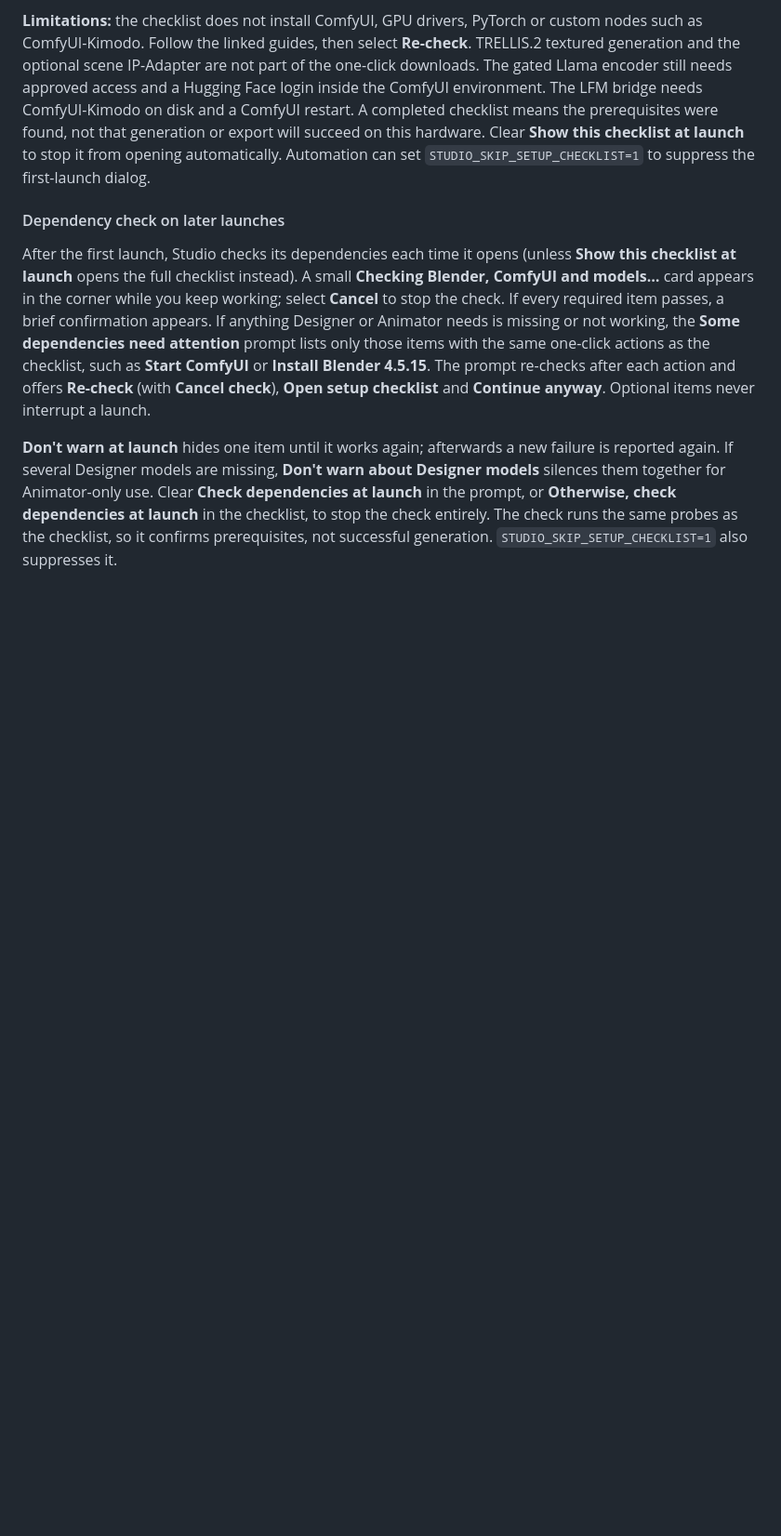
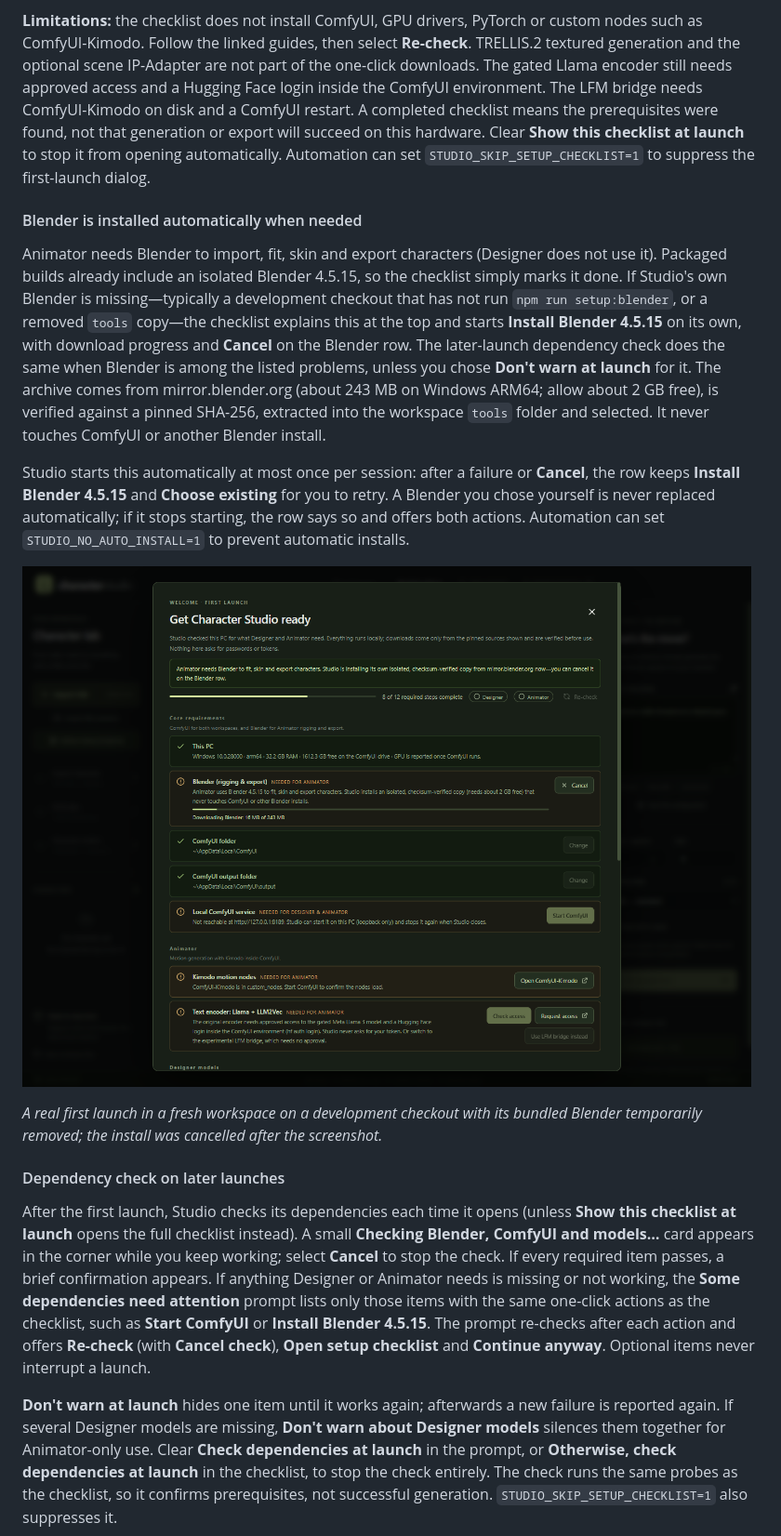
Before and after one commit to rwrife/CharacterStudio, a Markdown page: README.md, the part around one of its changes. Shown at 93% size. GitHub-like rendering; pictures changed too: docs/screenshots/blender-auto-install.png (added); blank space fills up the shorter version.

```diff
--- a/README.md
+++ b/README.md
@@ -125,6 +125,16 @@ Designer downloads are pinned to an immutable Hugging Face revision and an exact
 
 **Limitations:** the checklist does not install ComfyUI, GPU drivers, PyTorch or custom nodes such as ComfyUI-Kimodo. Follow the linked guides, then select **Re-check**. TRELLIS.2 textured generation and the optional scene IP-Adapter are not part of the one-click downloads. The gated Llama encoder still needs approved access and a Hugging Face login inside the ComfyUI environment. The LFM bridge needs ComfyUI-Kimodo on disk and a ComfyUI restart. A completed checklist means the prerequisites were found, not that generation or export will succeed on this hardware. Clear **Show this checklist at launch** to stop it from opening automatically. Automation can set `STUDIO_SKIP_SETUP_CHECKLIST=1` to suppress the first-launch dialog.
 
+#### Blender is installed automatically when needed
+
+Animator needs Blender to import, fit, skin and export characters (Designer does not use it). Packaged builds already include an isolated Blender 4.5.15, so the checklist simply marks it done. If Studio's own Blender is missing—typically a development checkout that has not run `npm run setup:blender`, or a removed `tools` copy—the checklist explains this at the top and starts **Install Blender 4.5.15** on its own, with download progress and **Cancel** on the Blender row. The later-launch dependency check does the same when Blender is among the listed problems, unless you chose **Don't warn at launch** for it. The archive comes from mirror.blender.org (about 243 MB on Windows ARM64; allow about 2 GB free), is verified against a pinned SHA-256, extracted into the workspace `tools` folder and selected. It never touches ComfyUI or another Blender install.
+
+Studio starts this automatically at most once per session: after a failure or **Cancel**, the row keeps **Install Blender 4.5.15** and **Choose existing** for you to retry. A Blender you chose yourself is never replaced automatically; if it stops starting, the row says so and offers both actions. Automation can set `STUDIO_NO_AUTO_INSTALL=1` to prevent automatic installs.
+
+![Setup checklist on first launch automatically downloading Blender 4.5.15, with progress and a Cancel button on the Blender row](docs/screenshots/blender-auto-install.png)
+
+*A real first launch in a fresh workspace on a development checkout with its bundled Blender temporarily removed; the install was cancelled after the screenshot.*
+
 #### Dependency check on later launches
 
 After the first launch, Studio checks its dependencies each time it opens (unless **Show this checklist at launch** opens the full checklist instead). A small **Checking Blender, ComfyUI and models…** card appears in the corner while you keep working; select **Cancel** to stop the check. If every required item passes, a brief confirmation appears. If anything Designer or Animator needs is missing or not working, the **Some dependencies need attention** prompt lists only those items with the same one-click actions as the checklist, such as **Start ComfyUI** or **Install Blender 4.5.15**. The prompt re-checks after each action and offers **Re-check** (with **Cancel check**), **Open setup checklist** and **Continue anyway**. Optional items never interrupt a launch.
```
Also changed, not shown: other parts of README.md (+2 -2 lines), 8 other files.
